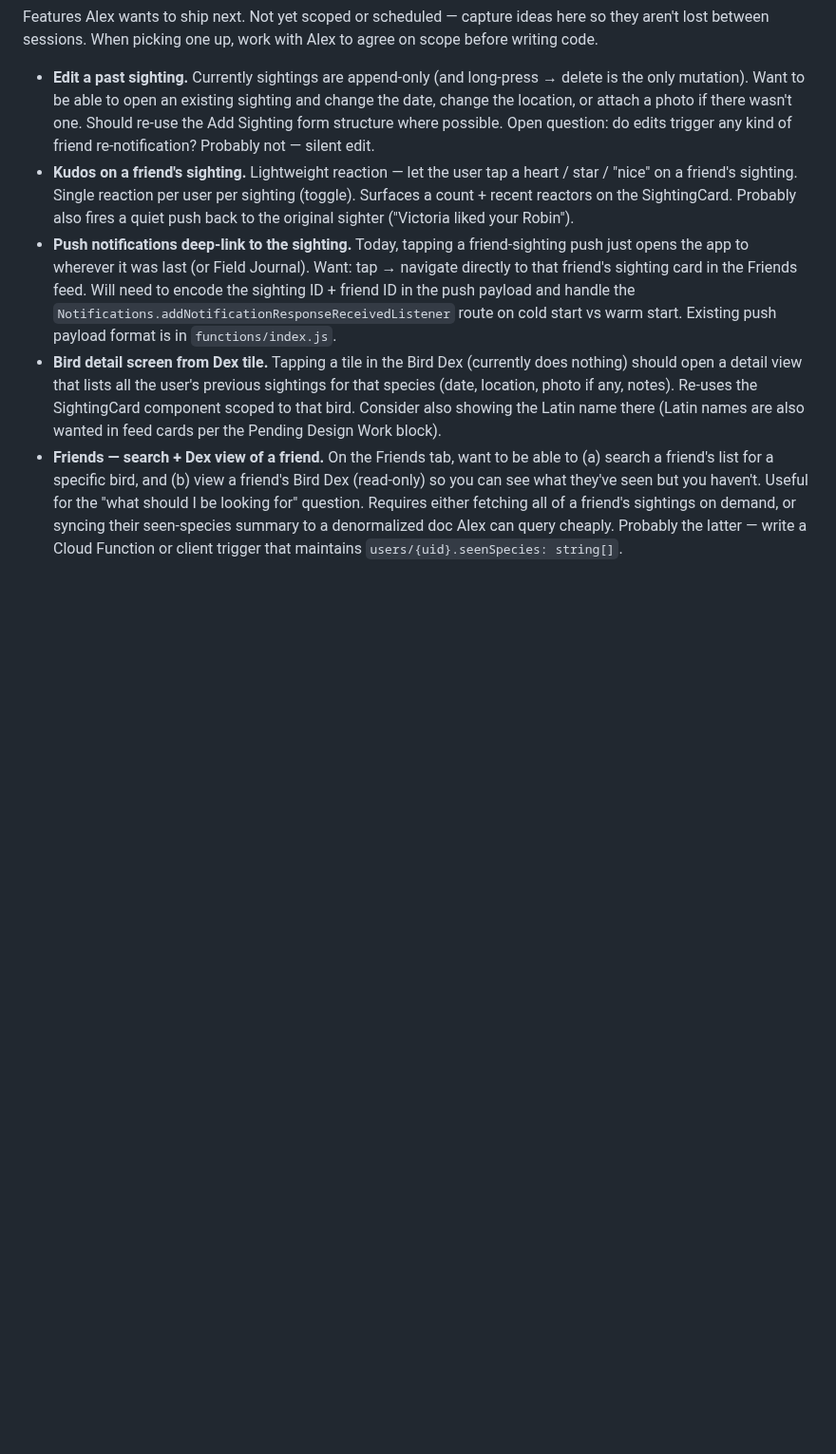
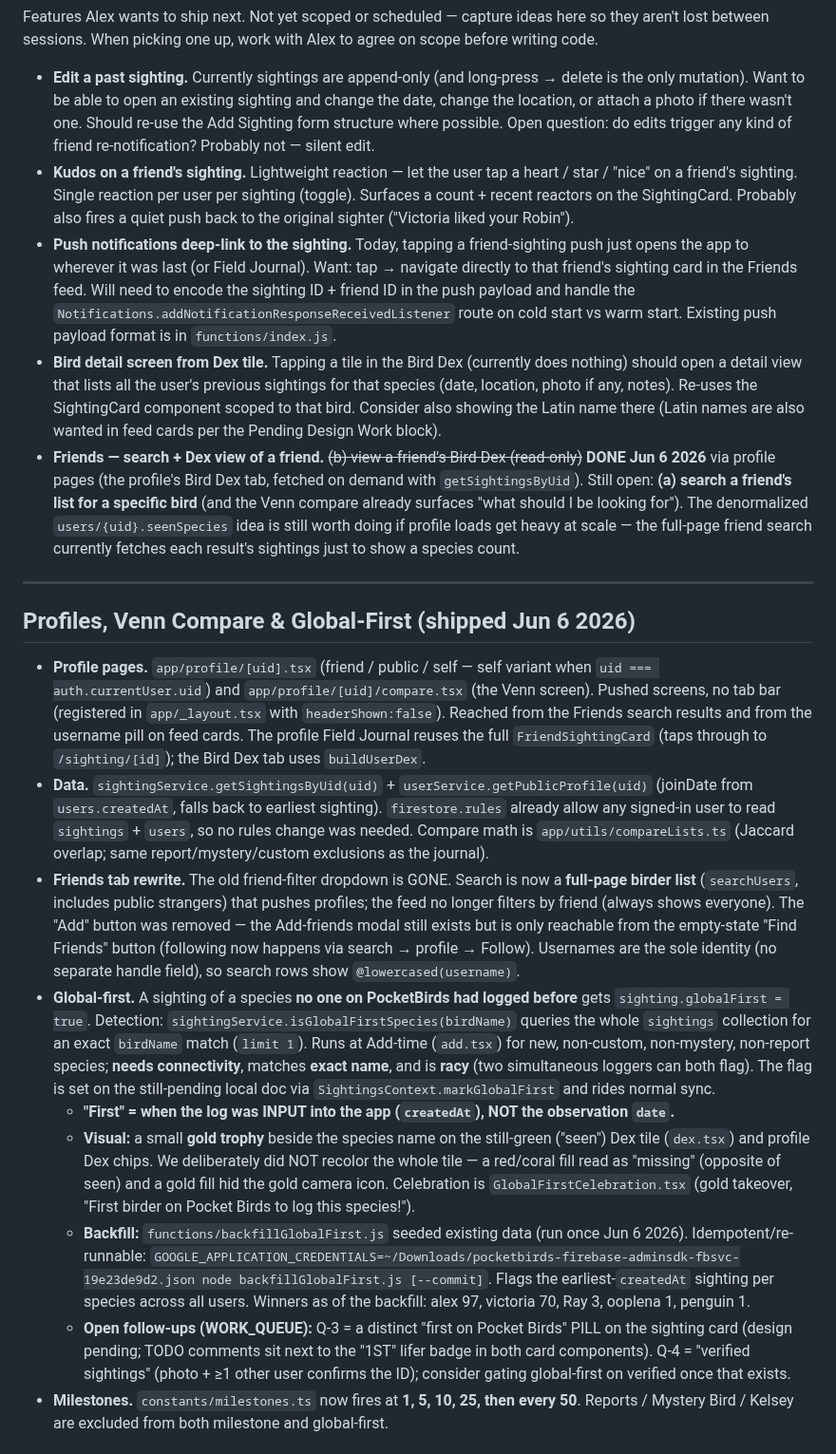
Before and after one commit to akeats97/PocketBirdsMVP, a Markdown page: CLAUDE.md, the part around one of its changes. Shown at 95% size. Drawn GitHub-style; blank space fills up the shorter version.

Commit message:
docs: record Profiles/Venn, global-first, release naming + APK build in CLAUDE.md
Co-Authored-By: Claude Opus 4.8 (1M context) <noreply@anthropic.com>

```diff
--- a/CLAUDE.md
+++ b/CLAUDE.md
@@ -24,4 +24,19 @@ Features Alex wants to ship next. Not yet scoped or scheduled — capture ideas
 - **Kudos on a friend's sighting.** Lightweight reaction — let the user tap a heart / star / "nice" on a friend's sighting. Single reaction per user per sighting (toggle). Surfaces a count + recent reactors on the SightingCard. Probably also fires a quiet push back to the original sighter ("Victoria liked your Robin").
 - **Push notifications deep-link to the sighting.** Today, tapping a friend-sighting push just opens the app to wherever it was last (or Field Journal). Want: tap → navigate directly to that friend's sighting card in the Friends feed. Will need to encode the sighting ID + friend ID in the push payload and handle the `Notifications.addNotificationResponseReceivedListener` route on cold start vs warm start. Existing push payload format is in `functions/index.js`.
 - **Bird detail screen from Dex tile.** Tapping a tile in the Bird Dex (currently does nothing) should open a detail view that lists all the user's previous sightings for that species (date, location, photo if any, notes). Re-uses the SightingCard component scoped to that bird. Consider also showing the Latin name there (Latin names are also wanted in feed cards per the Pending Design Work block).
-- **Friends — search + Dex view of a friend.** On the Friends tab, want to be able to (a) search a friend's list for a specific bird, and (b) view a friend's Bird Dex (read-only) so you can see what they've seen but you haven't. Useful for the "what should I be looking for" question. Requires either fetching all of a friend's sightings on demand, or syncing their seen-species summary to a denormalized doc Alex can query cheaply. Probably the latter — write a Cloud Function or client trigger that maintains `users/{uid}.seenSpecies: string[]`.
+- **Friends — search + Dex view of a friend.** ~~(b) view a friend's Bird Dex (read-only)~~ **DONE Jun 6 2026** via profile pages (the profile's Bird Dex tab, fetched on demand with `getSightingsByUid`). Still open: **(a) search a friend's list for a specific bird** (and the Venn compare already surfaces "what should I be looking for"). The denormalized `users/{uid}.seenSpecies` idea is still worth doing if profile loads get heavy at scale — the full-page friend search currently fetches each result's sightings just to show a species count.
+
+---
+
+## Profiles, Venn Compare & Global-First (shipped Jun 6 2026)
+
+- **Profile pages.** `app/profile/[uid].tsx` (friend / public / self — self variant when `uid === auth.currentUser.uid`) and `app/profile/[uid]/compare.tsx` (the Venn screen). Pushed screens, no tab bar (registered in `app/_layout.tsx` with `headerShown:false`). Reached from the Friends search results and from the username pill on feed cards. The profile Field Journal reuses the full `FriendSightingCard` (taps through to `/sighting/[id]`); the Bird Dex tab uses `buildUserDex`.
+- **Data.** `sightingService.getSightingsByUid(uid)` + `userService.getPublicProfile(uid)` (joinDate from `users.createdAt`, falls back to earliest sighting). `firestore.rules` already allow any signed-in user to read `sightings` + `users`, so no rules change was needed. Compare math is `app/utils/compareLists.ts` (Jaccard overlap; same report/mystery/custom exclusions as the journal).
+- **Friends tab rewrite.** The old friend-filter dropdown is GONE. Search is now a **full-page birder list** (`searchUsers`, includes public strangers) that pushes profiles; the feed no longer filters by friend (always shows everyone). The "Add" button was removed — the Add-friends modal still exists but is only reachable from the empty-state "Find Friends" button (following now happens via search → profile → Follow). Usernames are the sole identity (no separate handle field), so search rows show `@lowercased(username)`.
+- **Global-first.** A sighting of a species **no one on PocketBirds had logged before** gets `sighting.globalFirst = true`. Detection: `sightingService.isGlobalFirstSpecies(birdName)` queries the whole `sightings` collection for an exact `birdName` match (`limit 1`). Runs at Add-time (`add.tsx`) for new, non-custom, non-mystery, non-report species; **needs connectivity**, matches **exact name**, and is **racy** (two simultaneous loggers can both flag). The flag is set on the still-pending local doc via `SightingsContext.markGlobalFirst` and rides normal sync.
+  - **"First" = when the log was INPUT into the app (`createdAt`), NOT the observation `date`.**
+  - **Visual:** a small **gold trophy** beside the species name on the still-green ("seen") Dex tile (`dex.tsx`) and profile Dex chips. We deliberately did NOT recolor the whole tile — a red/coral fill read as "missing" (opposite of seen) and a gold fill hid the gold camera icon. Celebration is `GlobalFirstCelebration.tsx` (gold takeover, "First birder on Pocket Birds to log this species!").
+  - **Backfill:** `functions/backfillGlobalFirst.js` seeded existing data (run once Jun 6 2026). Idempotent/re-runnable: `GOOGLE_APPLICATION_CREDENTIALS=~/Downloads/pocketbirds-firebase-adminsdk-fbsvc-19e23de9d2.json node backfillGlobalFirst.js [--commit]`. Flags the earliest-`createdAt` sighting per species across all users. Winners as of the backfill: alex 97, victoria 70, Ray 3, ooplena 1, penguin 1.
+  - **Open follow-ups (WORK_QUEUE):** Q-3 = a distinct "first on Pocket Birds" PILL on the sighting card (design pending; TODO comments sit next to the "1ST" lifer badge in both card components). Q-4 = "verified sightings" (photo + ≥1 other user confirms the ID); consider gating global-first on verified once that exists.
+- **Milestones.** `constants/milestones.ts` now fires at **1, 5, 10, 25, then every 50**. Reports / Mystery Bird / Kelsey are excluded from both milestone and global-first.
+
```
Also changed, not shown: other parts of CLAUDE.md (+14 -0 lines).
